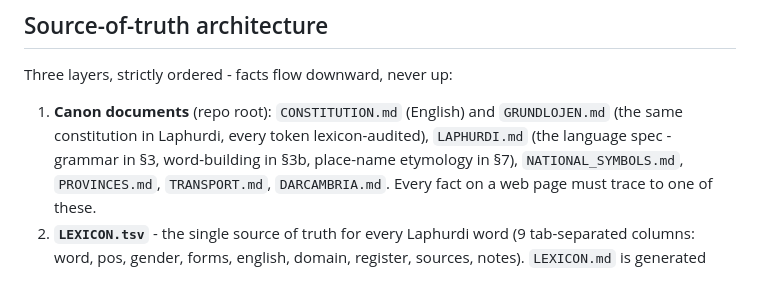
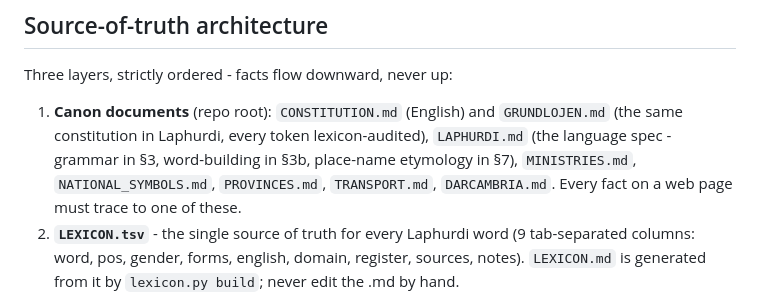
Before and after one commit to jeffkloy/laphurdeen, a Markdown page: CLAUDE.md, the part around the change. GitHub-like rendering.

```diff
--- a/CLAUDE.md
+++ b/CLAUDE.md
@@ -51,7 +51,7 @@ Three layers, strictly ordered - facts flow downward, never up:
 1. **Canon documents** (repo root): `CONSTITUTION.md` (English) and
    `GRUNDLOJEN.md` (the same constitution in Laphurdi, every token
    lexicon-audited), `LAPHURDI.md` (the language spec - grammar in §3,
-   word-building in §3b, place-name etymology in §7), `NATIONAL_SYMBOLS.md`,
+   word-building in §3b, place-name etymology in §7), `MINISTRIES.md`, `NATIONAL_SYMBOLS.md`,
    `PROVINCES.md`, `TRANSPORT.md`, `DARCAMBRIA.md`. Every fact on a web page
    must trace to one of these.
 2. **`LEXICON.tsv`** - the single source of truth for every Laphurdi word
```
Also changed, not shown: MINISTRIES.md (added, +190 -0 lines).
